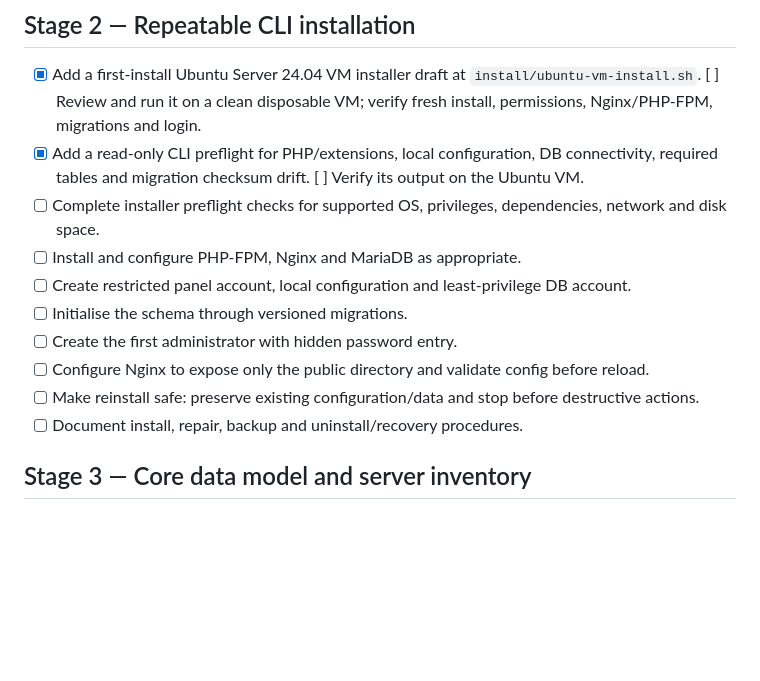
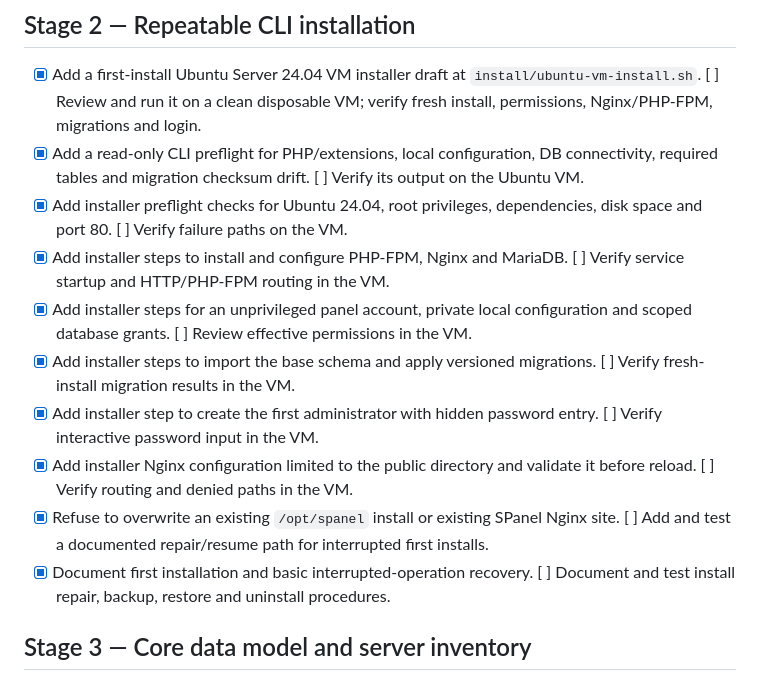
Before and after one commit to mark36ph/spanel, a Markdown page: docs/ROADMAP.md, the part around the change. Drawn GitHub-style; blank space fills up the shorter version.

Commit message:
Track installer implementation and VM validation separately

```diff
--- a/docs/ROADMAP.md
+++ b/docs/ROADMAP.md
@@ -24,14 +24,14 @@ This is the source of truth for SPanel progress. All changes go directly to `mai
 ## Stage 2 — Repeatable CLI installation
 - [x] Add a first-install Ubuntu Server 24.04 VM installer draft at `install/ubuntu-vm-install.sh`. [ ] Review and run it on a clean disposable VM; verify fresh install, permissions, Nginx/PHP-FPM, migrations and login.
 - [x] Add a read-only CLI preflight for PHP/extensions, local configuration, DB connectivity, required tables and migration checksum drift. [ ] Verify its output on the Ubuntu VM.
-- [ ] Complete installer preflight checks for supported OS, privileges, dependencies, network and disk space.
-- [ ] Install and configure PHP-FPM, Nginx and MariaDB as appropriate.
-- [ ] Create restricted panel account, local configuration and least-privilege DB account.
-- [ ] Initialise the schema through versioned migrations.
-- [ ] Create the first administrator with hidden password entry.
-- [ ] Configure Nginx to expose only the public directory and validate config before reload.
-- [ ] Make reinstall safe: preserve existing configuration/data and stop before destructive actions.
-- [ ] Document install, repair, backup and uninstall/recovery procedures.
+- [x] Add installer preflight checks for Ubuntu 24.04, root privileges, dependencies, disk space and port 80. [ ] Verify failure paths on the VM.
+- [x] Add installer steps to install and configure PHP-FPM, Nginx and MariaDB. [ ] Verify service startup and HTTP/PHP-FPM routing in the VM.
+- [x] Add installer steps for an unprivileged panel account, private local configuration and scoped database grants. [ ] Review effective permissions in the VM.
+- [x] Add installer steps to import the base schema and apply versioned migrations. [ ] Verify fresh-install migration results in the VM.
+- [x] Add installer step to create the first administrator with hidden password entry. [ ] Verify interactive password input in the VM.
+- [x] Add installer Nginx configuration limited to the public directory and validate it before reload. [ ] Verify routing and denied paths in the VM.
+- [x] Refuse to overwrite an existing `/opt/spanel` install or existing SPanel Nginx site. [ ] Add and test a documented repair/resume path for interrupted first installs.
+- [x] Document first installation and basic interrupted-operation recovery. [ ] Document and test install repair, backup, restore and uninstall procedures.
 
 ## Stage 3 — Core data model and server inventory
 - [x] Add the first forward migration for `website_domains`, preserving `websites.domain` for compatibility and refusing invalid/normalized-colliding domains or websites without server assignments. [ ] Run and test the migration against fresh and representative legacy databases in the Ubuntu VM.
```
